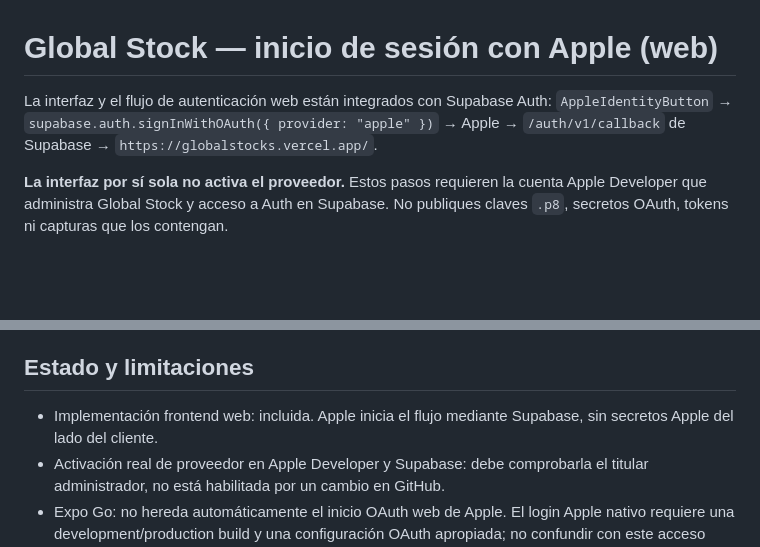
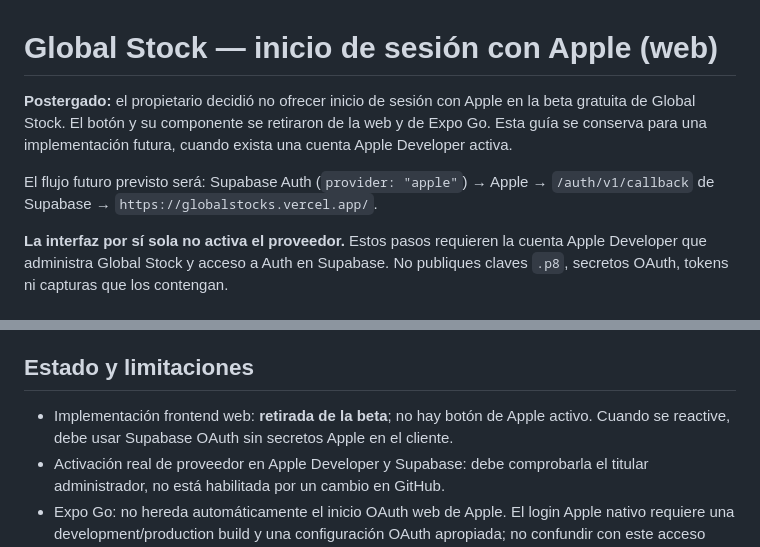
Before and after one commit to angeljoaquinbogado/Global-Stock, a Markdown page: docs/APPLE_SIGN_IN_SETUP.md, 2 parts joined by grey strips. GitHub-like rendering; blank space fills up the shorter version.

Commit message:
docs(auth): mark Apple login as postponed for Argentina beta

```diff
--- a/docs/APPLE_SIGN_IN_SETUP.md
+++ b/docs/APPLE_SIGN_IN_SETUP.md
@@ -1,8 +1,8 @@
 # Global Stock — inicio de sesión con Apple (web)
 
-La interfaz y el flujo de autenticación web están integrados con Supabase Auth:
-`AppleIdentityButton` → `supabase.auth.signInWithOAuth({ provider: "apple" })` →
-Apple → `/auth/v1/callback` de Supabase → `https://globalstocks.vercel.app/`.
+**Postergado:** el propietario decidió no ofrecer inicio de sesión con Apple en la beta gratuita de Global Stock. El botón y su componente se retiraron de la web y de Expo Go. Esta guía se conserva para una implementación futura, cuando exista una cuenta Apple Developer activa.
+
+El flujo futuro previsto será: Supabase Auth (`provider: "apple"`) → Apple → `/auth/v1/callback` de Supabase → `https://globalstocks.vercel.app/`.
 
 **La interfaz por sí sola no activa el proveedor.** Estos pasos requieren la
 cuenta Apple Developer que administra Global Stock y acceso a Auth en Supabase.
@@ -53,8 +53,7 @@ negocios, inventario ni permisos entre IDs de usuarios mediante SQL manual.
 
 ## Estado y limitaciones
 
-- Implementación frontend web: incluida. Apple inicia el flujo mediante
-  Supabase, sin secretos Apple del lado del cliente.
+- Implementación frontend web: **retirada de la beta**; no hay botón de Apple activo. Cuando se reactive, debe usar Supabase OAuth sin secretos Apple en el cliente.
 - Activación real de proveedor en Apple Developer y Supabase: debe comprobarla
   el titular administrador, no está habilitada por un cambio en GitHub.
 - Expo Go: no hereda automáticamente el inicio OAuth web de Apple. El login
```
